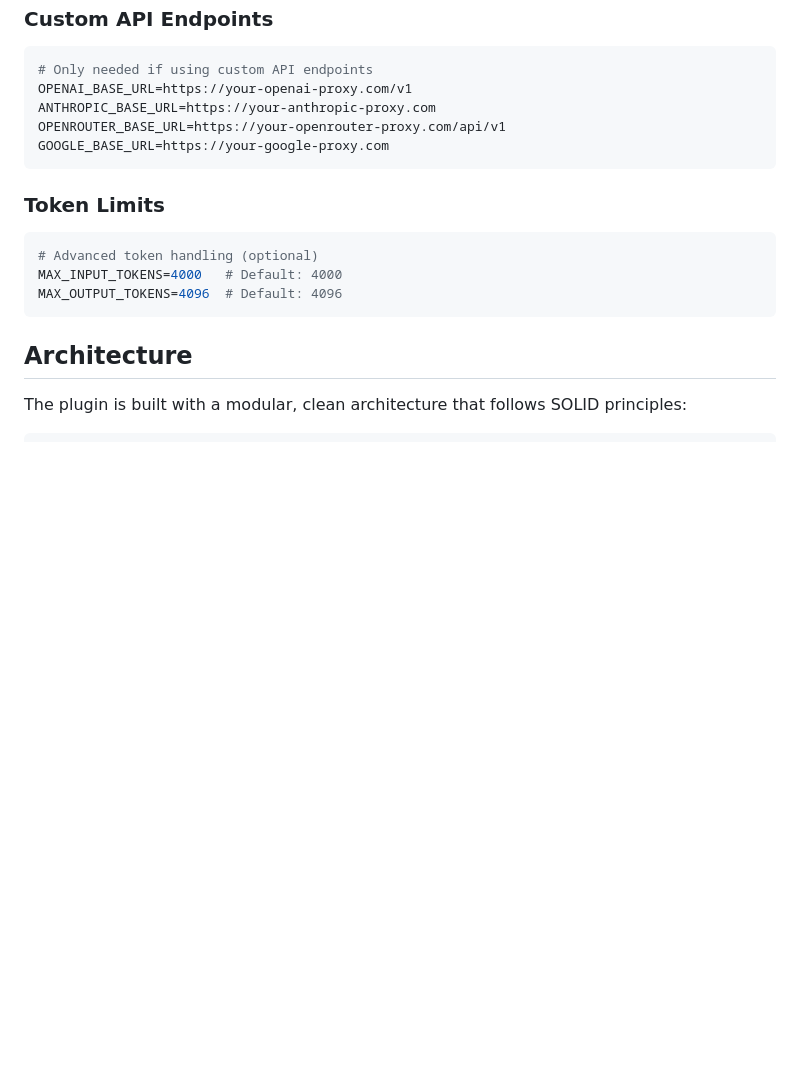
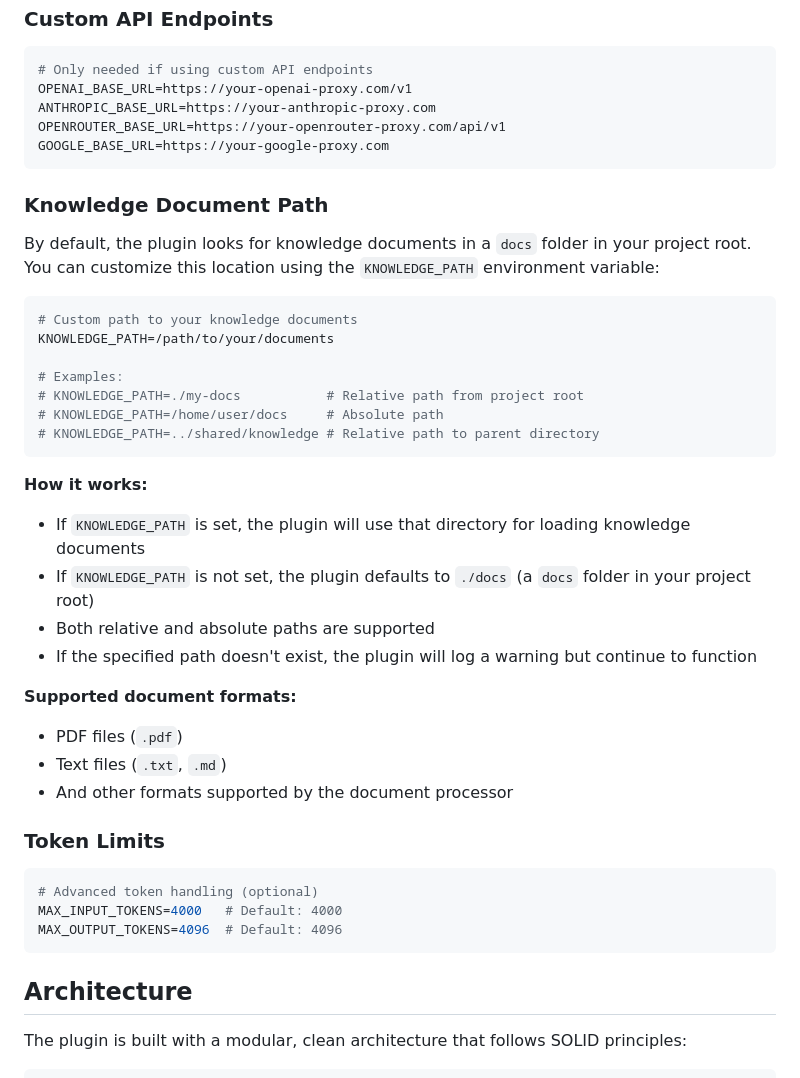
Before and after one commit to gaiaaiagent/koi-research, a Markdown page: README.md, the part around the change. Drawn GitHub-style; blank space fills up the shorter version.

Commit message:
docs: add KNOWLEDGE_PATH environment variable documentation
- Add comprehensive documentation for KNOWLEDGE_PATH configuration
- Explain default behavior (./docs folder) and custom path options
- Include examples for relative and absolute paths
- Document supported file formats and error handling behavior
- Improve user understanding of knowledge document organization

````diff
--- a/README.md
+++ b/README.md
@@ -109,6 +109,31 @@ OPENROUTER_BASE_URL=https://your-openrouter-proxy.com/api/v1
 GOOGLE_BASE_URL=https://your-google-proxy.com
 ```
 
+### Knowledge Document Path
+
+By default, the plugin looks for knowledge documents in a `docs` folder in your project root. You can customize this location using the `KNOWLEDGE_PATH` environment variable:
+
+```env
+# Custom path to your knowledge documents
+KNOWLEDGE_PATH=/path/to/your/documents
+
+# Examples:
+# KNOWLEDGE_PATH=./my-docs           # Relative path from project root
+# KNOWLEDGE_PATH=/home/user/docs     # Absolute path
+# KNOWLEDGE_PATH=../shared/knowledge # Relative path to parent directory
+```
+
+**How it works:**
+- If `KNOWLEDGE_PATH` is set, the plugin will use that directory for loading knowledge documents
+- If `KNOWLEDGE_PATH` is not set, the plugin defaults to `./docs` (a `docs` folder in your project root)
+- Both relative and absolute paths are supported
+- If the specified path doesn't exist, the plugin will log a warning but continue to function
+
+**Supported document formats:**
+- PDF files (`.pdf`)
+- Text files (`.txt`, `.md`)
+- And other formats supported by the document processor
+
 ### Token Limits
 
 ```env
````
